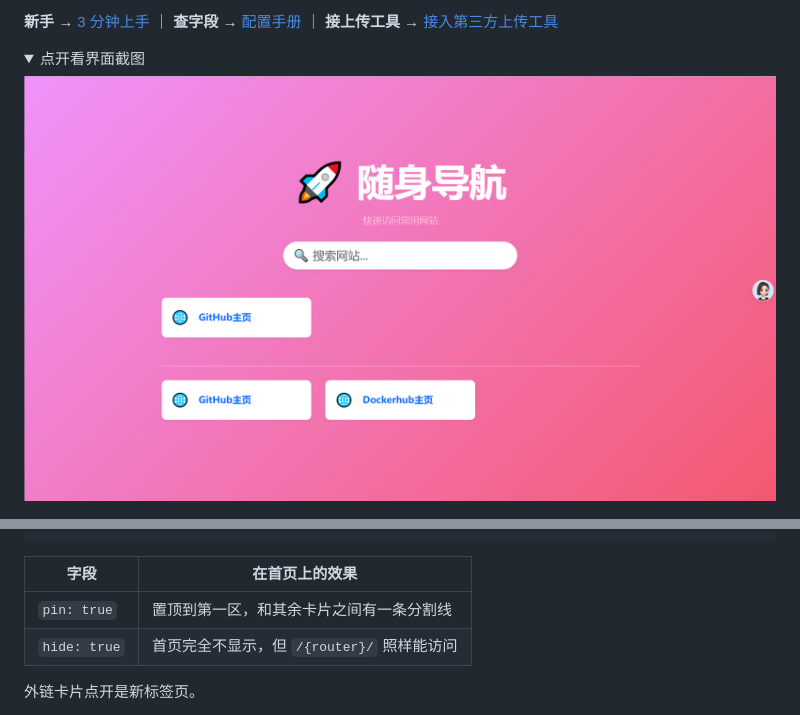
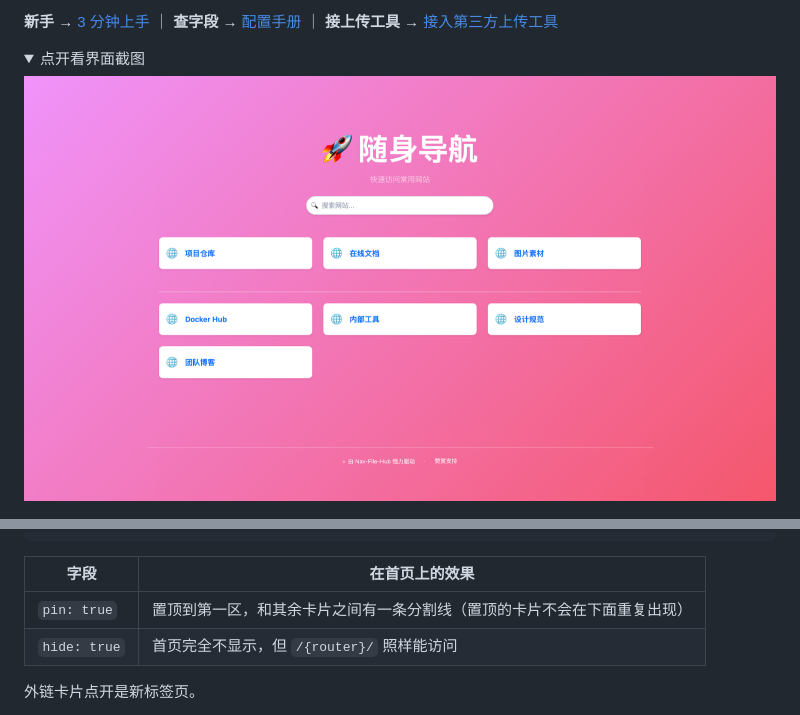
Before and after one commit to Jonnyan404/nav-file-hub, a Markdown page: README.md, 2 parts joined by grey strips. Drawn GitHub-style; pictures changed too: demo1.png; folded sections open.

Commit message:
更新导航页截图，README 说明置顶不再重复
截图跟着这次改版走：右上角固定的 GitHub / 赞赏图标撤掉了，
改成底部「由 Nav-File-Hub 强力驱动 · 赞赏支持」；置顶卡片也不再在下面重复出现。

```diff
--- a/README.md
+++ b/README.md
@@ -349,7 +349,7 @@ sites:
 
 | 字段 | 在首页上的效果 |
 | --- | --- |
-| `pin: true` | 置顶到第一区，和其余卡片之间有一条分割线 |
+| `pin: true` | 置顶到第一区，和其余卡片之间有一条分割线（置顶的卡片不会在下面重复出现） |
 | `hide: true` | 首页完全不显示，但 `/{router}/` 照样能访问 |
 
 外链卡片点开是新标签页。
```
